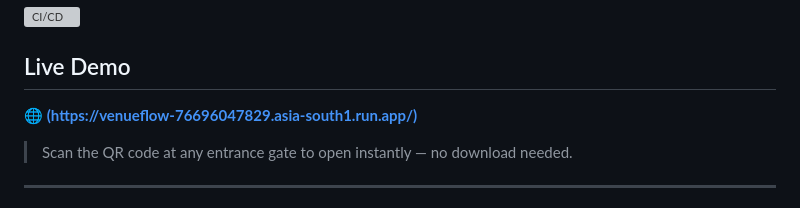
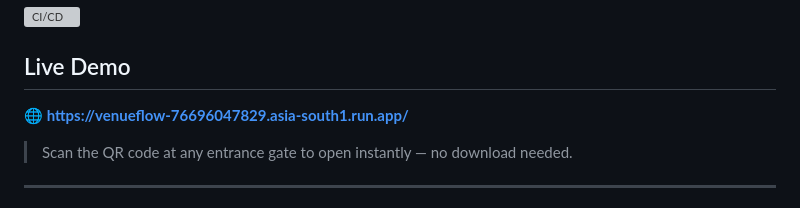
Before and after one commit to reply2vikas/venueflow, a Markdown page: README.md, the part around the change. Rendered like a GitHub page; grey boxes are pictures that could not be loaded.

Commit message:
Update live demo link in README

```diff
--- a/README.md
+++ b/README.md
@@ -5,7 +5,7 @@
 [![CI/CD](https://github.com/YOUR_USERNAME/venueflow/actions/workflows/ci-cd.yml/badge.svg)](https://github.com/YOUR_USERNAME/venueflow/actions)
 
 ## Live Demo
-**🌐 [(https://venueflow-76696047829.asia-south1.run.app/)](https://venueflow-xxxx-em.a.run.app)**
+**🌐 https://venueflow-76696047829.asia-south1.run.app/**
 > Scan the QR code at any entrance gate to open instantly — no download needed.
 
 ---
```
